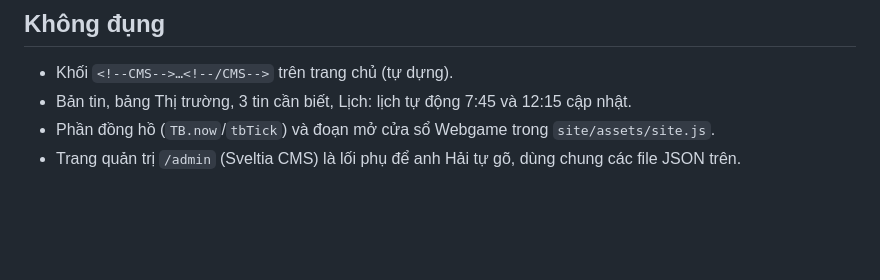
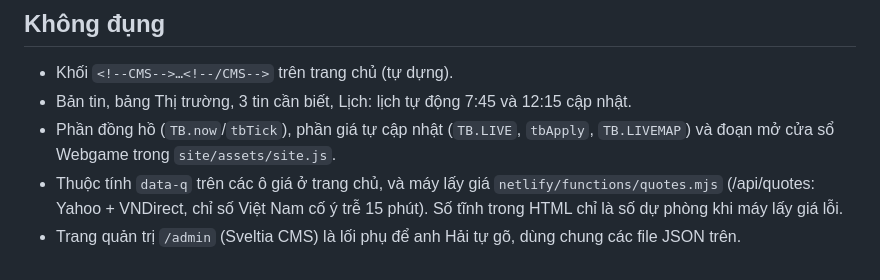
Before and after one commit to bopbon6868/topbroker-web, a Markdown page: CLAUDE.md, the part around the change. Drawn GitHub-style; blank space fills up the shorter version.

Commit message:
Hướng dẫn: ghi chú phần giá tự cập nhật

```diff
--- a/CLAUDE.md
+++ b/CLAUDE.md
@@ -40,5 +40,6 @@ Trang bài: `/bai-viet/<slug>/`. Ảnh (nếu có) đặt trong `site/uploads/`,
 ## Không đụng
 - Khối `<!--CMS-->…<!--/CMS-->` trên trang chủ (tự dựng).
 - Bản tin, bảng Thị trường, 3 tin cần biết, Lịch: lịch tự động 7:45 và 12:15 cập nhật.
-- Phần đồng hồ (`TB.now`/`tbTick`) và đoạn mở cửa sổ Webgame trong `site/assets/site.js`.
+- Phần đồng hồ (`TB.now`/`tbTick`), phần giá tự cập nhật (`TB.LIVE`, `tbApply`, `TB.LIVEMAP`) và đoạn mở cửa sổ Webgame trong `site/assets/site.js`.
+- Thuộc tính `data-q` trên các ô giá ở trang chủ, và máy lấy giá `netlify/functions/quotes.mjs` (/api/quotes: Yahoo + VNDirect, chỉ số Việt Nam cố ý trễ 15 phút). Số tĩnh trong HTML chỉ là số dự phòng khi máy lấy giá lỗi.
 - Trang quản trị `/admin` (Sveltia CMS) là lối phụ để anh Hải tự gõ, dùng chung các file JSON trên.
```
